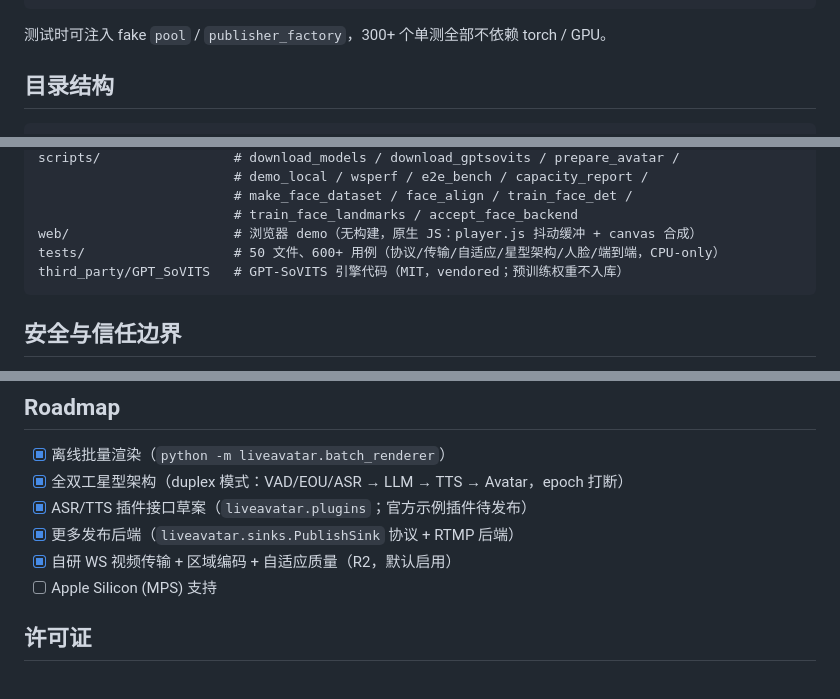
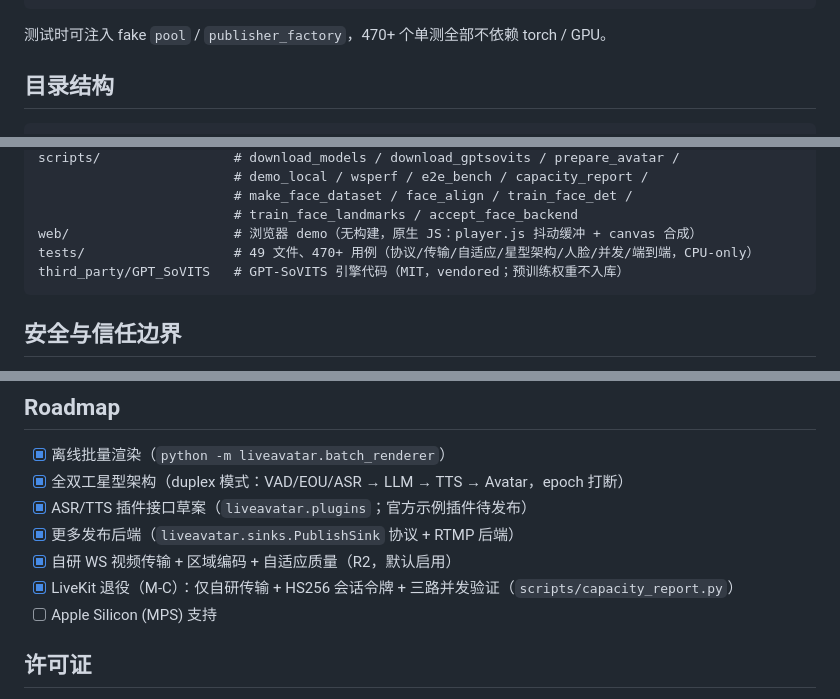
Before and after one commit to Tianbuyu-wwx/LiveAvatar, a Markdown page: README.md, 3 parts joined by grey strips. GitHub-like rendering.

Commit message:
docs(readme): sync counts with M-C — 470+ CPU-only tests, LiveKit retired roadmap entry

````diff
--- a/README.md
+++ b/README.md
@@ -231,7 +231,7 @@ await pipeline.close_session("s1")
 await pipeline.stop()
 ```
 
-测试时可注入 fake `pool` / `publisher_factory`，300+ 个单测全部不依赖 torch / GPU。
+测试时可注入 fake `pool` / `publisher_factory`，470+ 个单测全部不依赖 torch / GPU。
 
 ## 目录结构
 
@@ -280,7 +280,7 @@ scripts/                 # download_models / download_gptsovits / prepare_avatar
                          # make_face_dataset / face_align / train_face_det /
                          # train_face_landmarks / accept_face_backend
 web/                     # 浏览器 demo（无构建，原生 JS：player.js 抖动缓冲 + canvas 合成）
-tests/                   # 50 文件、600+ 用例（协议/传输/自适应/星型架构/人脸/端到端，CPU-only）
+tests/                   # 49 文件、470+ 用例（协议/传输/自适应/星型架构/人脸/并发/端到端，CPU-only）
 third_party/GPT_SoVITS   # GPT-SoVITS 引擎代码（MIT，vendored；预训练权重不入库）
 ```
 
@@ -300,6 +300,7 @@ third_party/GPT_SoVITS   # GPT-SoVITS 引擎代码（MIT，vendored；预训练
 - [x] ASR/TTS 插件接口草案（`liveavatar.plugins`；官方示例插件待发布）
 - [x] 更多发布后端（`liveavatar.sinks.PublishSink` 协议 + RTMP 后端）
 - [x] 自研 WS 视频传输 + 区域编码 + 自适应质量（R2，默认启用）
+- [x] LiveKit 退役（M-C）：仅自研传输 + HS256 会话令牌 + 三路并发验证（`scripts/capacity_report.py`）
 - [ ] Apple Silicon (MPS) 支持
 
 ## 许可证
````
